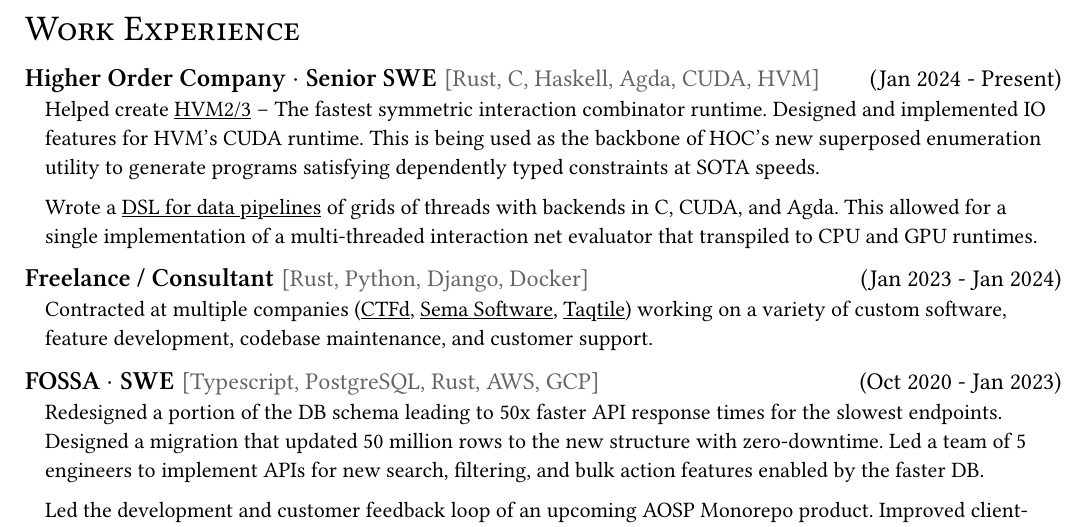
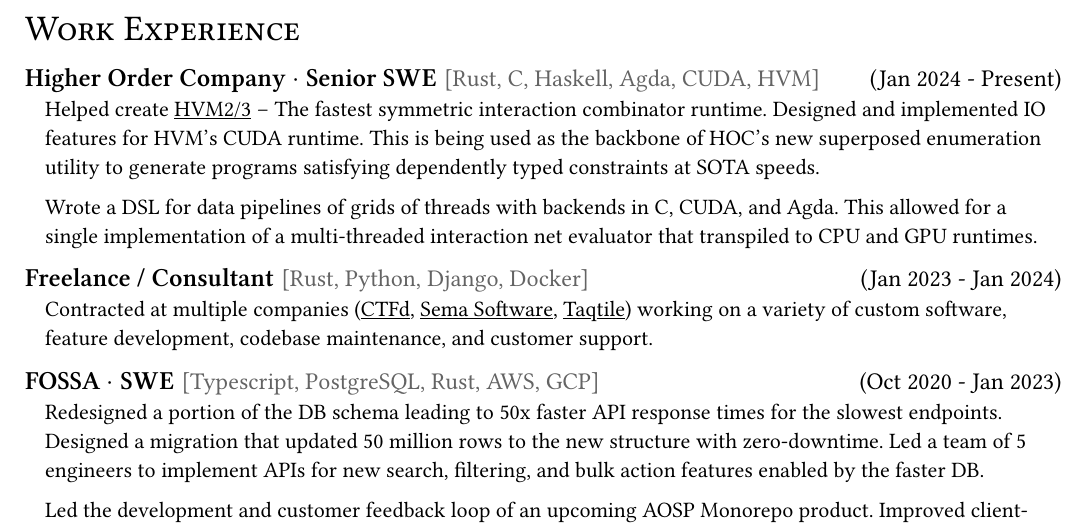
Before and after one commit to enricozb/enricozb.github.io, a Typst document (resume/resume.typ): part of the page, cut so that both start at the same text. Compiled offline with Typst 0.15.

Commit message:
2025-04-25 post fix, resume link(s) fix

```diff
--- a/resume/resume.typ
+++ b/resume/resume.typ
@@ -66,11 +66,8 @@
   enumeration utility to generate programs satisfying dependently typed constraints at SOTA
   speeds.
 
- Wrote a
-  #link("https://github.com/HigherOrderCO/agdabook/tree/76fbbca0cdea9ae45968c939e0698539ab75a2d1/Imp")[DSL
-  for data pipelines] of grids of threads with backends in C, CUDA, and Agda. This
-  allowed for a single implementation of a multi-threaded interaction net evaluator that transpiled to
-  CPU and GPU runtimes.
+  Wrote a DSL for data pipelines of grids of threads with backends in C, CUDA, and Agda. This allowed for a single
+  implementation of a multi-threaded interaction net evaluator that transpiled to CPU and GPU runtimes.
 ]
 
 #item("Freelance / Consultant", "[Rust, Python, Django, Docker]", "(Jan 2023 - Jan 2024)")[
```
Also changed, not shown: thoughts/interaction_nets/lambda_calculus/2025-04-25_normalization.typ (+2 -2 lines), resume/resume.pdf, resume/resume.typ (2 more changed lines), 1 other file.
